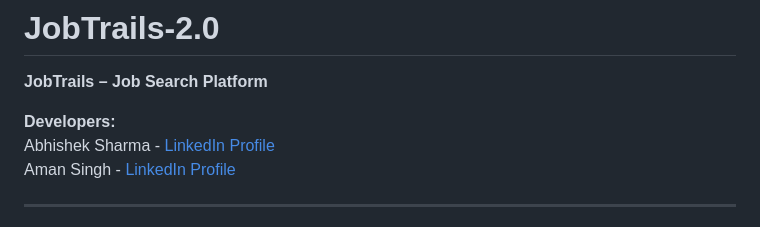
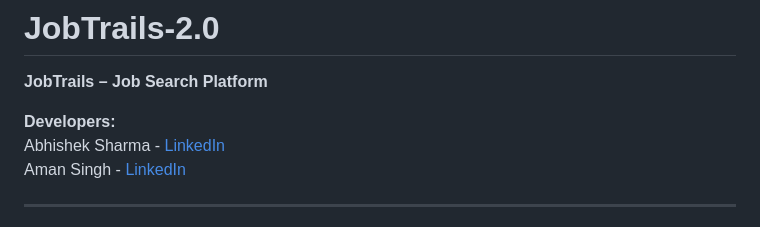
Before and after one commit to abhishekkksharma/Jobtrails-2.0, a Markdown page: README.md, the part around the change. Rendered like a GitHub page.

```diff
--- a/README.md
+++ b/README.md
@@ -3,8 +3,8 @@
 **JobTrails – Job Search Platform**
 
 **Developers:**
-Abhishek Sharma - [LinkedIn Profile](www.linkedin.com/in/abhishek-sharma-16a8071b7)
-Aman Singh - [LinkedIn Profile](www.linkedin.com/in/aman-singh-96115a335)
+Abhishek Sharma - [LinkedIn](www.linkedin.com/in/abhishek-sharma-16a8071b7)
+Aman Singh - [LinkedIn](https://www.linkedin.com/in/aman-singh-96115a335/)
 
 ---
 
```
